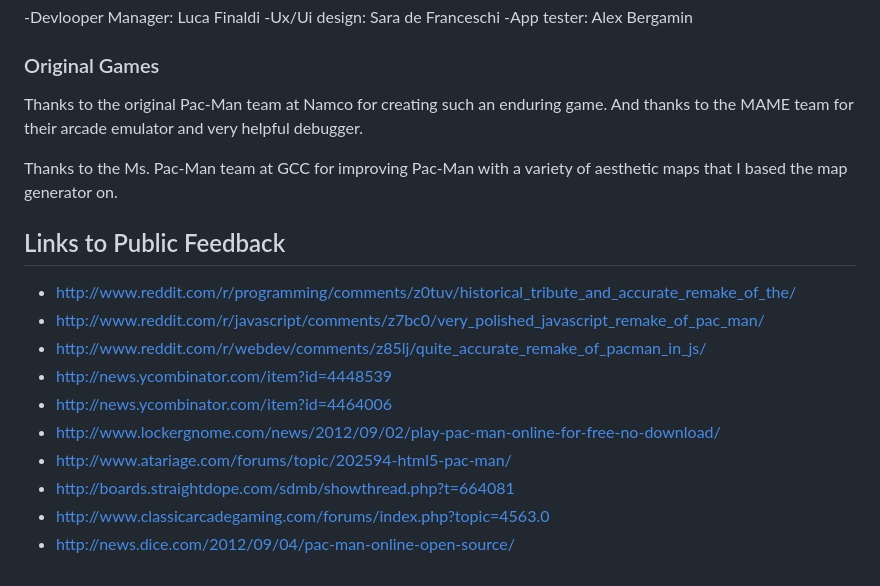
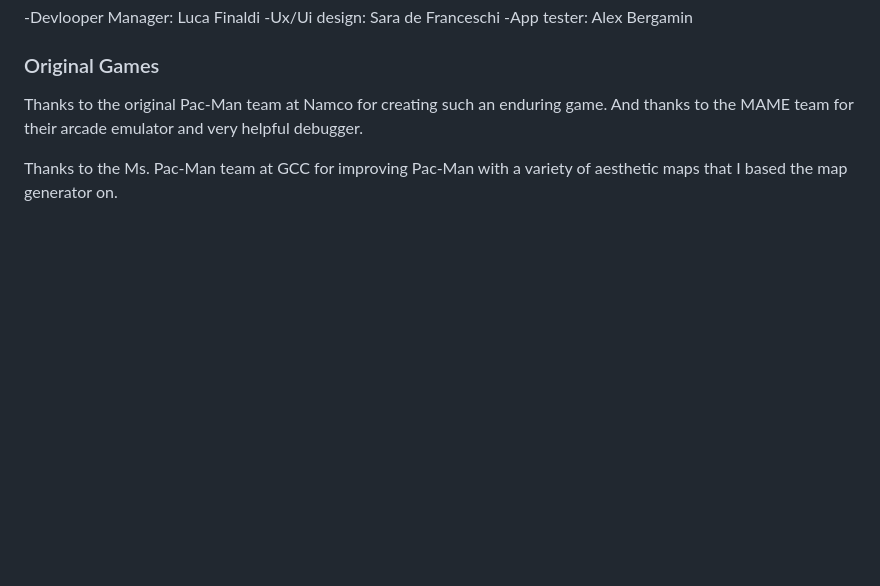
Before and after one commit to lxfx05/Pacman, a Markdown page: README.md, the part around the change. Rendered like a GitHub page; blank space fills up the shorter version.

```diff
--- a/README.md
+++ b/README.md
@@ -139,24 +139,3 @@ Credits
 Thanks to the original Pac-Man team at Namco for creating such an enduring game.  And thanks to the MAME team for their arcade emulator and very helpful debugger.
 
 Thanks to the Ms. Pac-Man team at GCC for improving Pac-Man with a variety of aesthetic maps that I based the map generator on.
-
-Links to Public Feedback
-------------------------
-
-- http://www.reddit.com/r/programming/comments/z0tuv/historical_tribute_and_accurate_remake_of_the/
-- http://www.reddit.com/r/javascript/comments/z7bc0/very_polished_javascript_remake_of_pac_man/
-- http://www.reddit.com/r/webdev/comments/z85lj/quite_accurate_remake_of_pacman_in_js/
-- http://news.ycombinator.com/item?id=4448539
-- http://news.ycombinator.com/item?id=4464006
-- http://www.lockergnome.com/news/2012/09/02/play-pac-man-online-for-free-no-download/
-- http://www.atariage.com/forums/topic/202594-html5-pac-man/
-- http://boards.straightdope.com/sdmb/showthread.php?t=664081
-- http://www.classicarcadegaming.com/forums/index.php?topic=4563.0
-- http://news.dice.com/2012/09/04/pac-man-online-open-source/
-
-
-
-[1]: https://bitbucket.org/shaunew/pac-man/raw/4714800233a9/shots/montage2.png
-[2]: https://bitbucket.org/shaunew/pac-man/raw/4714800233a9/shots/learn.png
-[3]: https://bitbucket.org/shaunew/pac-man/raw/4714800233a9/shots/practice.png
-[4]: https://bitbucket.org/shaunew/pac-man/raw/4714800233a9/shots/procedural.png
```
